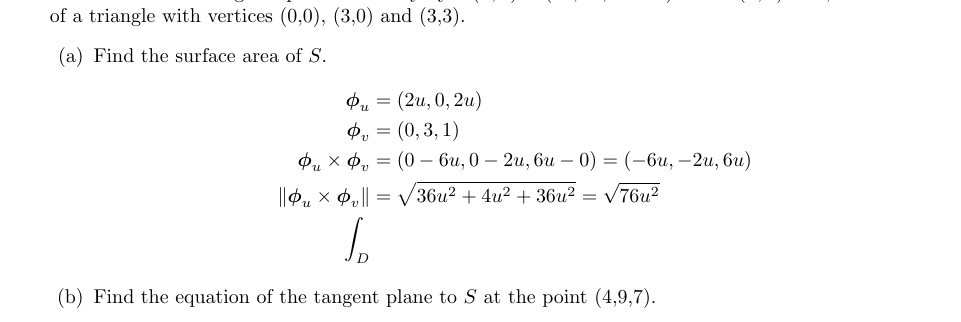
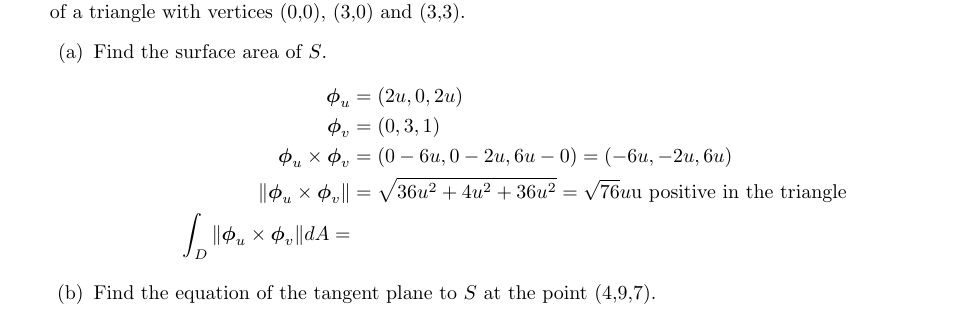
Before and after one commit to poonkeegan/school, a LaTeX document (matb42/a6.tex): part of page 7 of 10, cut so that both start at the same text. Compiled offline with pdfLaTeX.

Commit message:
Thu Mar  1 20:02:47 EST 2018

```diff
--- a/matb42/a6.tex
+++ b/matb42/a6.tex
@@ -119,8 +119,8 @@ Mar 6th 2018}
             \boldsymbol \phi_u &= (2u, 0, 2u) \\
             \boldsymbol \phi_v &= (0, 3, 1) \\
             \boldsymbol \phi_u \times \boldsymbol \phi_v &= (0 - 6u, 0 - 2u, 6u - 0) = (-6u, -2u, 6u) \\
-            \norm{\boldsymbol \phi_u \times \boldsymbol \phi_v} &= \sqrt{36u^2 + 4u^2 + 36u^2} = \sqrt{76u^2} \\
-            \int_D
+            \norm{\boldsymbol \phi_u \times \boldsymbol \phi_v} &= \sqrt{36u^2 + 4u^2 + 36u^2} = \sqrt{76}u \text{u positive in the triangle}\\
+            \int_D \norm{\boldsymbol \phi_u \times \boldsymbol \phi_v} dA =
         \end{align*}
         \item Find the equation of the tangent plane to $S$ at the point (4,9,7).
     \end{enumerate}
```
Also changed, not shown: matb42/a6.pdf.
